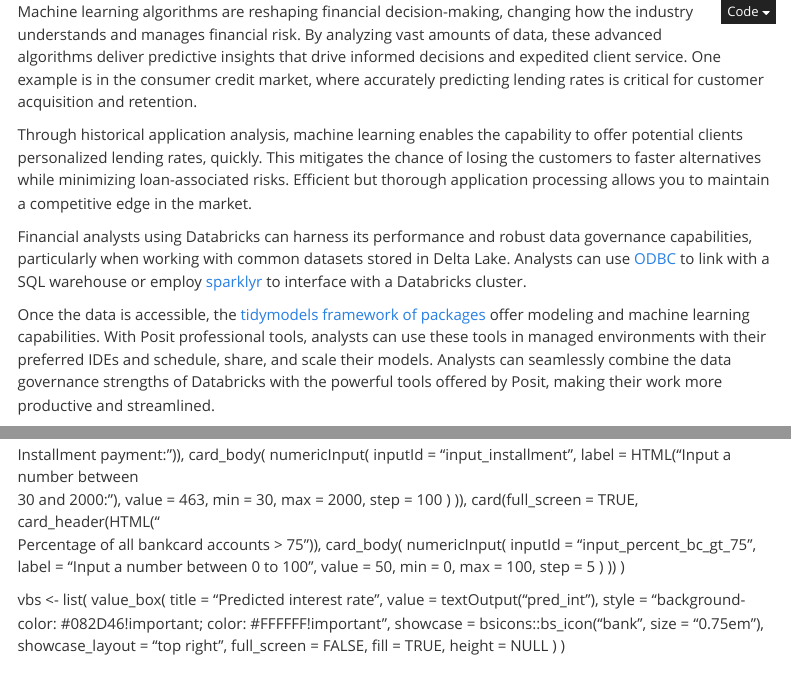
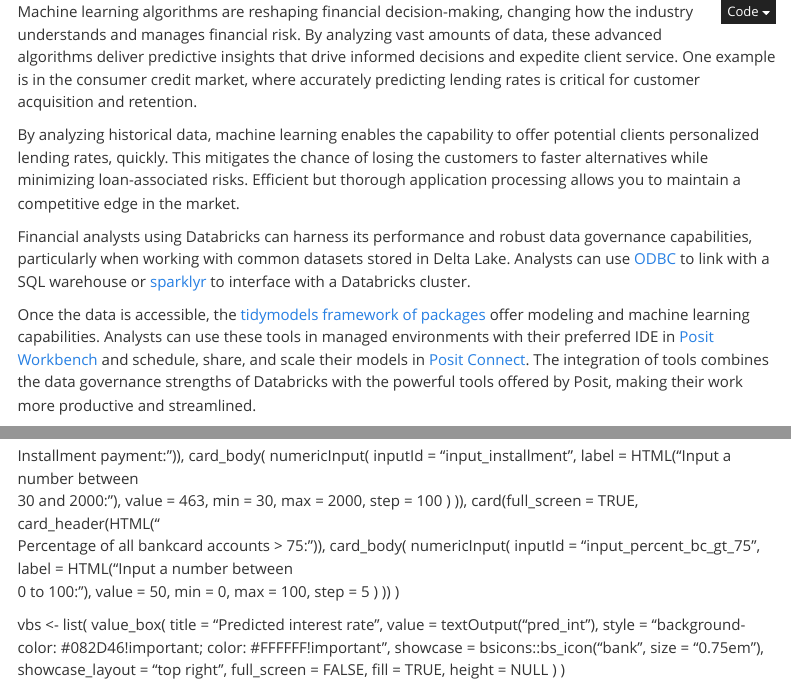
Before and after one commit to posit-marketing/finance-app, a Quarto document (lending-rate-prediction.qmd): the page in a window 1100 px wide, from its top, and a second part further down, joined at a grey line. Rendered offline with R 4.5, knitr and Pandoc in place of Quarto, with nearby package versions; folded parts are opened; some code elsewhere in the file could not run offline; menus at the side of the page are left out.

Commit message:
Add qmd file

```diff
--- a/lending-rate-prediction.qmd
+++ b/lending-rate-prediction.qmd
@@ -14,13 +14,13 @@
   - "shinylive-sw.js"
 ---
 
-Machine learning algorithms are reshaping financial decision-making, changing how the industry understands and manages financial risk. By analyzing vast amounts of data, these advanced algorithms deliver predictive insights that drive informed decisions and expedited client service. One example is in the consumer credit market, where accurately predicting lending rates is critical for customer acquisition and retention.
+Machine learning algorithms are reshaping financial decision-making, changing how the industry understands and manages financial risk. By analyzing vast amounts of data, these advanced algorithms deliver predictive insights that drive informed decisions and expedite client service. One example is in the consumer credit market, where accurately predicting lending rates is critical for customer acquisition and retention.
 
-Through historical application analysis, machine learning enables the capability to offer potential clients personalized lending rates, quickly. This mitigates the chance of losing the customers to faster alternatives while minimizing loan-associated risks. Efficient but thorough application processing allows you to maintain a competitive edge in the market.
+By analyzing historical data, machine learning enables the capability to offer potential clients personalized lending rates, quickly. This mitigates the chance of losing the customers to faster alternatives while minimizing loan-associated risks. Efficient but thorough application processing allows you to maintain a competitive edge in the market.
 
-Financial analysts using Databricks can harness its performance and robust data governance capabilities, particularly when working with common datasets stored in Delta Lake. Analysts can use [ODBC](https://odbc.r-dbi.org/) to link with a SQL warehouse or employ [sparklyr](https://spark.posit.co/deployment/databricks-connect.html) to interface with a Databricks cluster.
+Financial analysts using Databricks can harness its performance and robust data governance capabilities, particularly when working with common datasets stored in Delta Lake. Analysts can use [ODBC](https://odbc.r-dbi.org/) to link with a SQL warehouse or [sparklyr](https://spark.posit.co/deployment/databricks-connect.html) to interface with a Databricks cluster.
 
-Once the data is accessible, the [tidymodels framework of packages](https://www.tidymodels.org/) offer modeling and machine learning capabilities. With Posit professional tools, analysts can use these tools in managed environments with their preferred IDEs and schedule, share, and scale their models. Analysts can seamlessly combine the data governance strengths of Databricks with the powerful tools offered by Posit, making their work more productive and streamlined.
+Once the data is accessible, the [tidymodels framework of packages](https://www.tidymodels.org/) offer modeling and machine learning capabilities. Analysts can use these tools in managed environments with their preferred IDE in [Posit Workbench](https://posit.co/products/enterprise/workbench/) and schedule, share, and scale their models in [Posit Connect](https://posit.co/products/enterprise/connect/). The integration of tools combines the data governance strengths of Databricks with the powerful tools offered by Posit, making their work more productive and streamlined.
 
 In this article, we will use publicly accessible loan applicant data from LendingClub to create a machine learning model.^[Thank you to James Andersen for the blog post Predicting Lending Rates: An Intro to AWS Machine Learning that served as a starting off point for this post.] Our goal is to develop a personalized lending rate prediction model tailored to individual criteria.
 
@@ -539,11 +538,11 @@
          )
        )),
   card(full_screen = TRUE,
-       card_header(HTML("<br>Percentage of all bankcard accounts > 75")),
+       card_header(HTML("<br>Percentage of all bankcard accounts > 75:")),
        card_body(
          numericInput(
            inputId = "input_percent_bc_gt_75",
-           label = "Input a number between 0 to 100",
+           label = HTML("Input a number between<br>0 to 100:"),
            value = 50,
            min = 0,
            max = 100,
```
Also changed, not shown: lending-rate-prediction.qmd (5 more changed lines).
